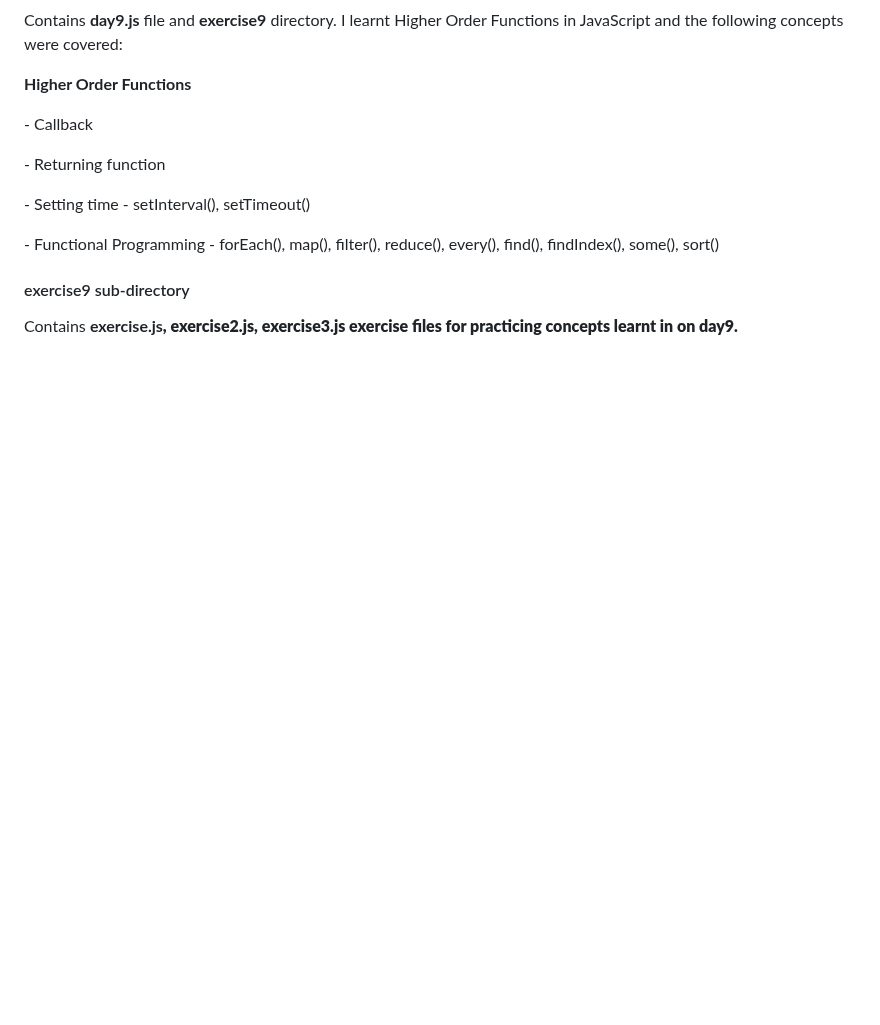
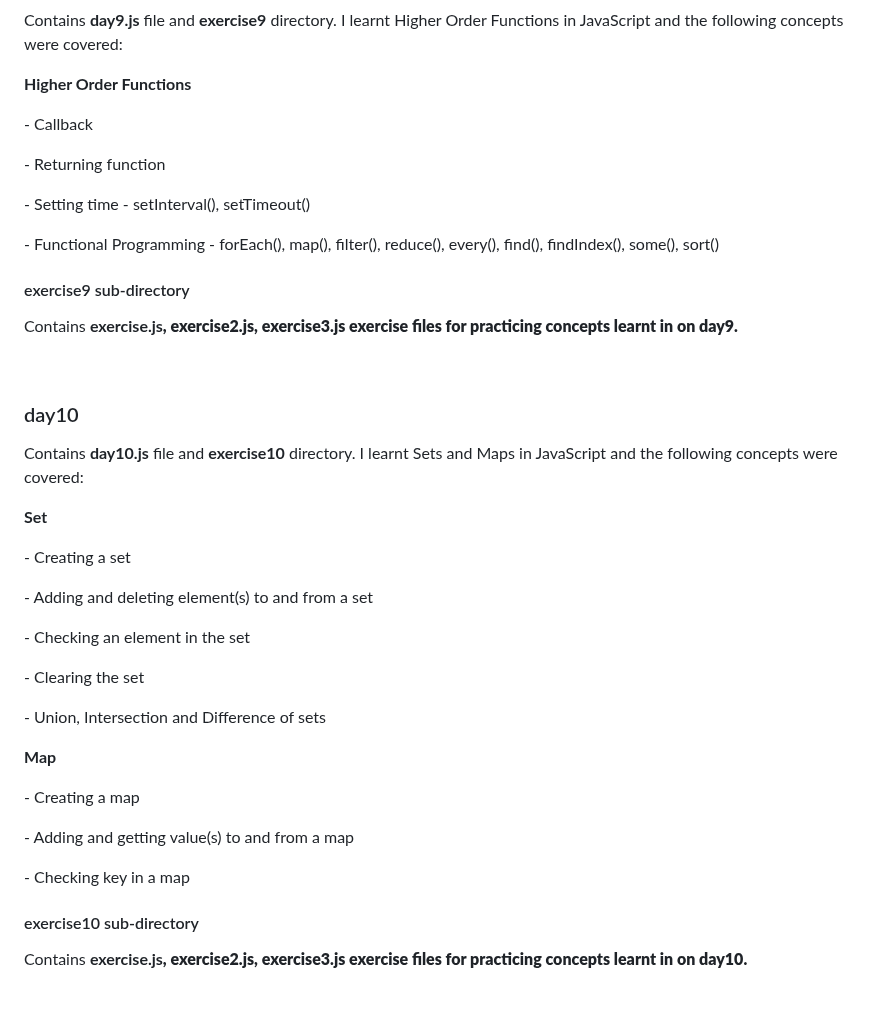
Before and after one commit to ProgrammerChris6002/30DaysOfJavaScript, a Markdown page: README.md, the part around the change. GitHub-like rendering; blank space fills up the shorter version.

Commit message:
formatting readme, day 10

```diff
--- a/README.md
+++ b/README.md
@@ -128,3 +128,20 @@
 <h4>exercise9 sub-directory</h4>
 <p>Contains <strong>exercise.js<strong>, <strong>exercise2.js<strong>, <strong>exercise3.js<strong> exercise files for practicing concepts learnt in on day9.</p>
 <br>
+
+<h3>day10</h3>
+<p>Contains <strong>day10.js</strong> file and <strong>exercise10</strong> directory. I learnt Sets and Maps in JavaScript and the following concepts were covered:</p>
+<p><strong>Set</strong></p>
+<p> - Creating a set</p>
+<p> - Adding and deleting element(s) to and from a set</p>
+<p> - Checking an element in the set</p>
+<p> - Clearing the set</p>
+<p> - Union, Intersection and Difference of sets</p>
+<p><strong>Map</strong></p>
+<p> - Creating a map</p>
+<p> - Adding and getting value(s) to and from a map</p>
+<p> - Checking key in a map</p>
+
+<h4>exercise10 sub-directory</h4>
+<p>Contains <strong>exercise.js<strong>, <strong>exercise2.js<strong>, <strong>exercise3.js<strong> exercise files for practicing concepts learnt in on day10.</p>
+<br>
```
